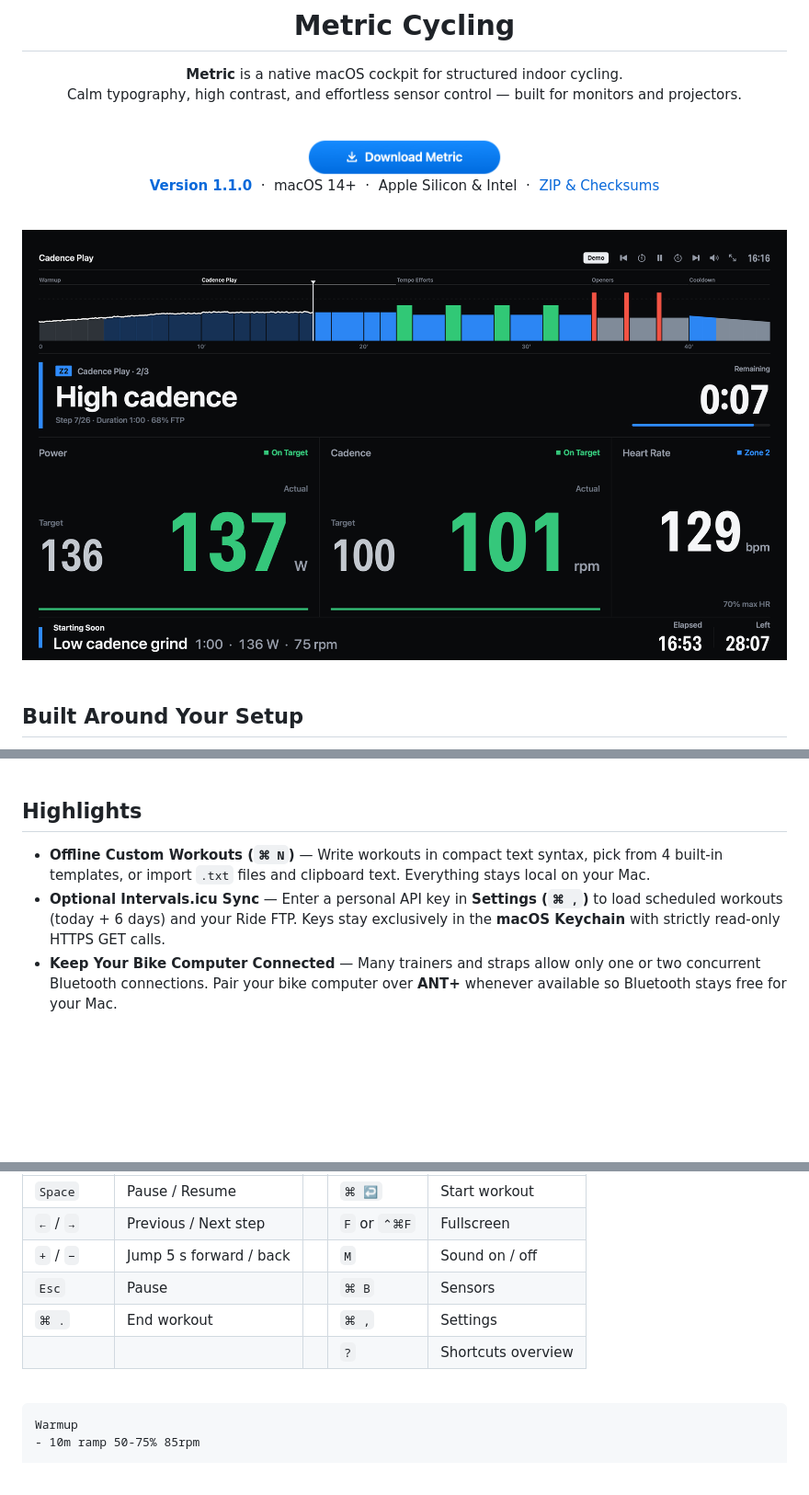
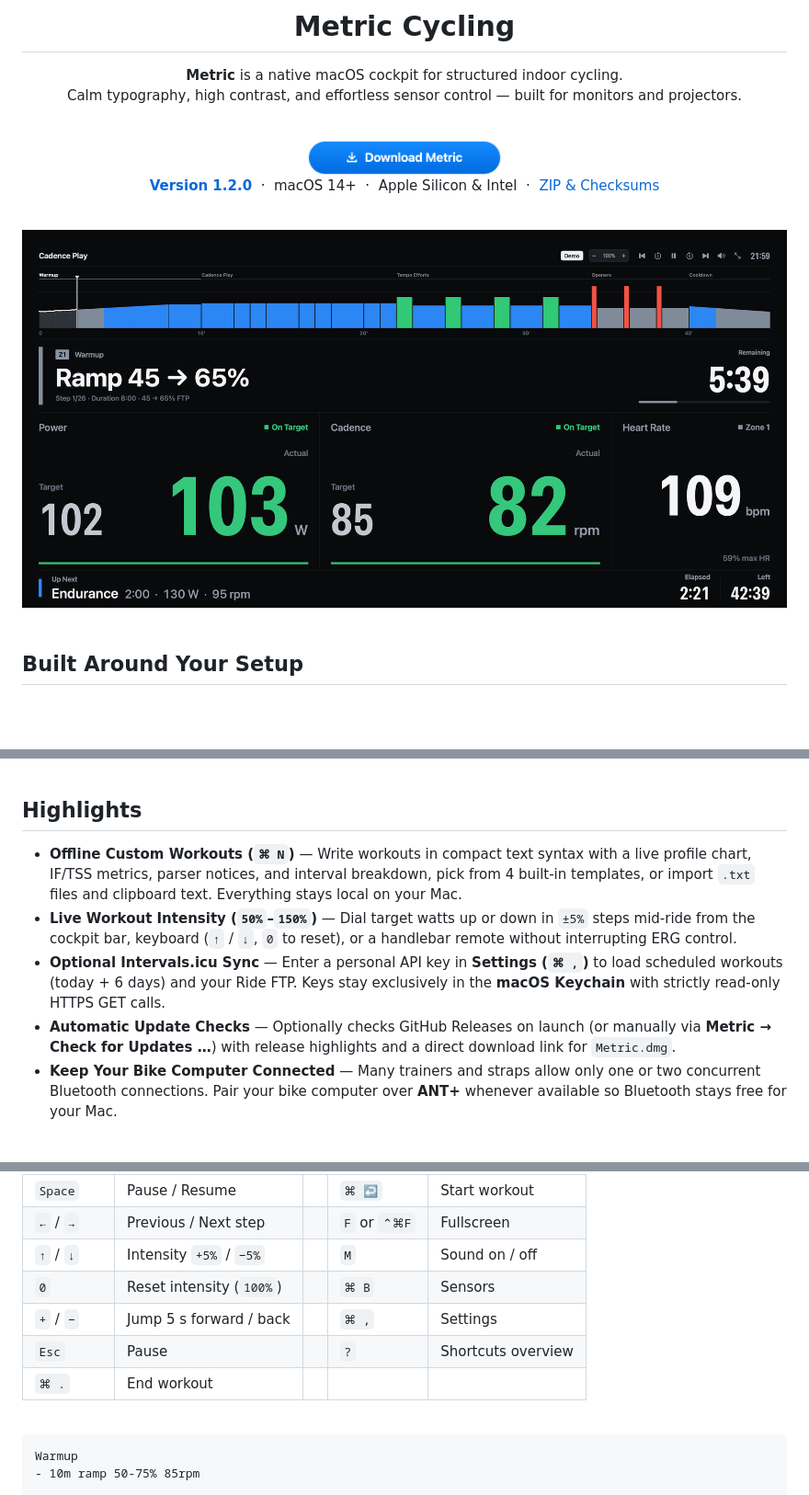
Before and after one commit to Lassegra/metric, a Markdown page: README.md, 3 parts joined by grey strips. Shown at 92% size. GitHub-like rendering; pictures changed too: screenshots/ride-1920.png; folded sections open; blank space fills up the shorter version.

Commit message:
Release v1.2.0

```diff
--- a/README.md
+++ b/README.md
@@ -14,7 +14,7 @@ Calm typography, high contrast, and effortless sensor control — built for moni
 </a>
 
 <p>
-  <a href="https://github.com/Lassegra/metric/releases/tag/v1.1.0"><strong>Version 1.1.0</strong></a>
+  <a href="https://github.com/Lassegra/metric/releases/tag/v1.2.0"><strong>Version 1.2.0</strong></a>
   &nbsp;·&nbsp;
   macOS 14+
   &nbsp;·&nbsp;
@@ -66,8 +66,10 @@ Ride alongside your bike computer as a distraction-free display companion — or
 
 ## Highlights
 
-- **Offline Custom Workouts (`⌘ N`)** — Write workouts in compact text syntax, pick from 4 built-in templates, or import `.txt` files and clipboard text. Everything stays local on your Mac.
+- **Offline Custom Workouts (`⌘ N`)** — Write workouts in compact text syntax with a live profile chart, IF/TSS metrics, parser notices, and interval breakdown, pick from 4 built-in templates, or import `.txt` files and clipboard text. Everything stays local on your Mac.
+- **Live Workout Intensity (`50%`–`150%`)** — Dial target watts up or down in `±5%` steps mid-ride from the cockpit bar, keyboard (`↑` / `↓`, `0` to reset), or a handlebar remote without interrupting ERG control.
 - **Optional Intervals.icu Sync** — Enter a personal API key in **Settings (`⌘ ,`)** to load scheduled workouts (today + 6 days) and your Ride FTP. Keys stay exclusively in the **macOS Keychain** with strictly read-only HTTPS GET calls.
+- **Automatic Update Checks** — Optionally checks GitHub Releases on launch (or manually via **Metric → Check for Updates …**) with release highlights and a direct download link for `Metric.dmg`.
 - **Keep Your Bike Computer Connected** — Many trainers and straps allow only one or two concurrent Bluetooth connections. Pair your bike computer over **ANT+** whenever available so Bluetooth stays free for your Mac.
 
 <br>
@@ -92,10 +94,11 @@ Ride alongside your bike computer as a distraction-free display companion — or
 |---|---|---|---|---|
 | `Space` | Pause / Resume | | `⌘ ↩` | Start workout |
 | `←` / `→` | Previous / Next step | | `F` or `⌃⌘F` | Fullscreen |
-| `+` / `−` | Jump 5 s forward / back | | `M` | Sound on / off |
-| `Esc` | Pause | | `⌘ B` | Sensors |
-| `⌘ .` | End workout | | `⌘ ,` | Settings |
-| | | | `?` | Shortcuts overview |
+| `↑` / `↓` | Intensity `+5%` / `−5%` | | `M` | Sound on / off |
+| `0` | Reset intensity (`100%`) | | `⌘ B` | Sensors |
+| `+` / `−` | Jump 5 s forward / back | | `⌘ ,` | Settings |
+| `Esc` | Pause | | `?` | Shortcuts overview |
+| `⌘ .` | End workout | | | |
 
 <br>
 
```
Also changed, not shown: CHANGELOG.md (+8 -0 lines), screenshots/home-1280.png.
